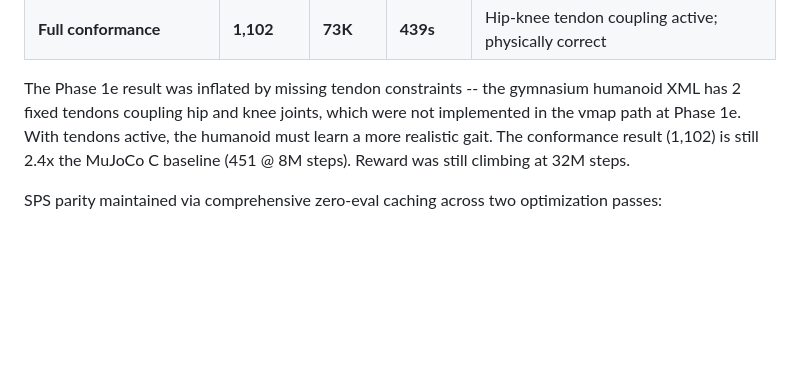
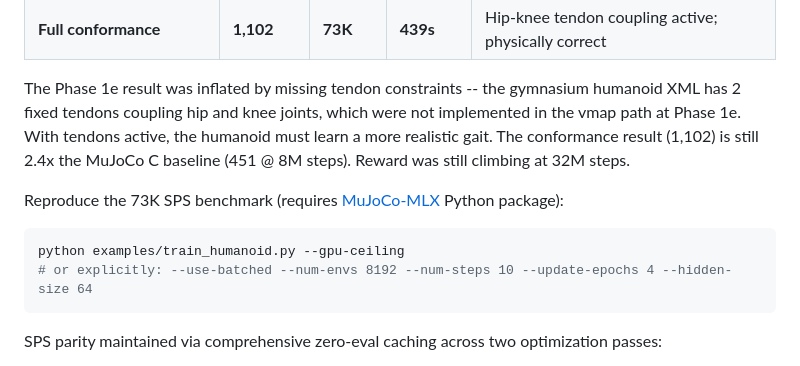
Before and after one commit to 20niship/MuJoCo-MLX-Cpp, a Markdown page: README.md, the part around the change. Drawn GitHub-style; blank space fills up the shorter version.

Commit message:
Add --gpu-ceiling reproduce command to training benchmark section
Verified 73,586 SPS on M4 Max with the gpu-ceiling config
(8192 envs, 10 steps, 4 epochs, 64-hidden, gymnasium XML).

Co-authored-by: Cursor <cursoragent@cursor.com>

````diff
--- a/README.md
+++ b/README.md
@@ -30,6 +30,13 @@ Architecture: `Metal kinematics -> compile(vmap(forward)) -> Metal integration`
 | **Full conformance** | **1,102** | **73K** | **439s** | Hip-knee tendon coupling active; physically correct |
 
 The Phase 1e result was inflated by missing tendon constraints -- the gymnasium humanoid XML has 2 fixed tendons coupling hip and knee joints, which were not implemented in the vmap path at Phase 1e. With tendons active, the humanoid must learn a more realistic gait. The conformance result (1,102) is still 2.4x the MuJoCo C baseline (451 @ 8M steps). Reward was still climbing at 32M steps.
+
+Reproduce the 73K SPS benchmark (requires [MuJoCo-MLX](https://github.com/arghyasur1991/MuJoCo-MLX) Python package):
+
+```bash
+python examples/train_humanoid.py --gpu-ceiling
+# or explicitly: --use-batched --num-envs 8192 --num-steps 10 --update-epochs 4 --hidden-size 64
+```
 
 SPS parity maintained via comprehensive zero-eval caching across two optimization passes:
 1. **Tendon cache** -- constant Jacobian, scatter matrix, actuator masks precomputed at load time
````
